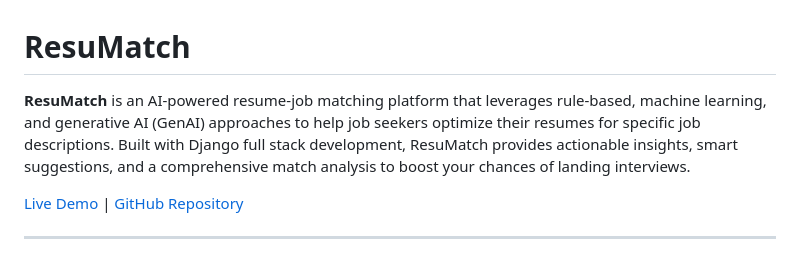
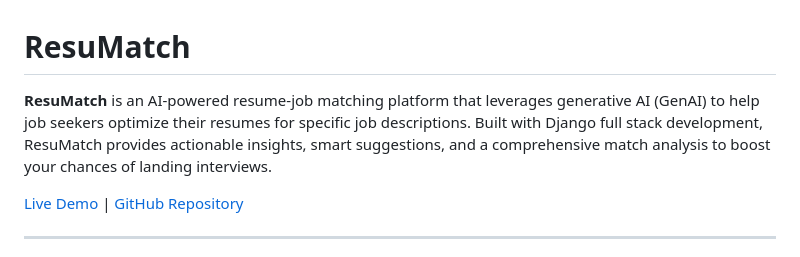
Before and after one commit to Siddharth-Singh-Verma/ResuMatch, a Markdown page: README.md, the part around the change. Rendered like a GitHub page.

```diff
--- a/README.md
+++ b/README.md
@@ -1,6 +1,6 @@
 # ResuMatch
 
-**ResuMatch** is an AI-powered resume-job matching platform that leverages rule-based, machine learning, and generative AI (GenAI) approaches to help job seekers optimize their resumes for specific job descriptions. Built with Django full stack development, ResuMatch provides actionable insights, smart suggestions, and a comprehensive match analysis to boost your chances of landing interviews.
+**ResuMatch** is an AI-powered resume-job matching platform that leverages generative AI (GenAI) to help job seekers optimize their resumes for specific job descriptions. Built with Django full stack development, ResuMatch provides actionable insights, smart suggestions, and a comprehensive match analysis to boost your chances of landing interviews.
 
 [Live Demo](https://resumatch-0iad.onrender.com) | [GitHub Repository](https://github.com/Siddharth-Singh-Verma/ResuMatch)
 
```
